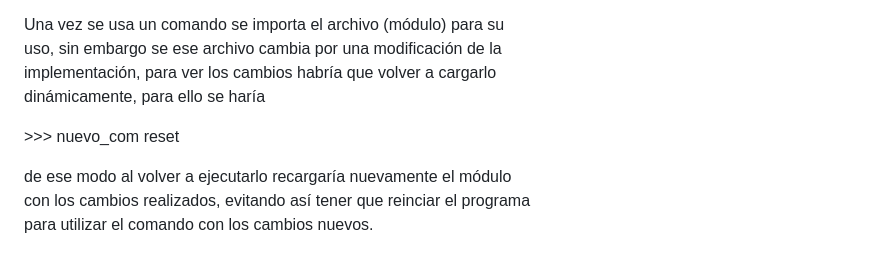
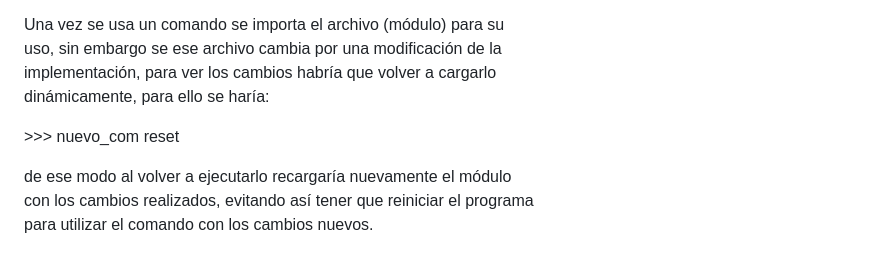
Before and after one commit to osiris000/osiris000, a Markdown page: README.md, the part around the change. Rendered like a GitHub page.

```diff
--- a/README.md
+++ b/README.md
@@ -116,10 +116,10 @@ a modo de utilidades para osiris
 Una vez se usa un comando se importa el archivo (módulo) para su
 uso, sin embargo se ese archivo cambia por una modificación de la
 implementación, para ver los cambios habría que volver a cargarlo
-dinámicamente, para ello se haría
+dinámicamente, para ello se haría:
 
 \>\>\> nuevo_com reset
 
 de ese modo al volver a ejecutarlo recargaría nuevamente el módulo
-con los cambios realizados, evitando así tener que reinciar el programa
+con los cambios realizados, evitando así tener que reiniciar el programa
 para utilizar el comando con los cambios nuevos.
```
